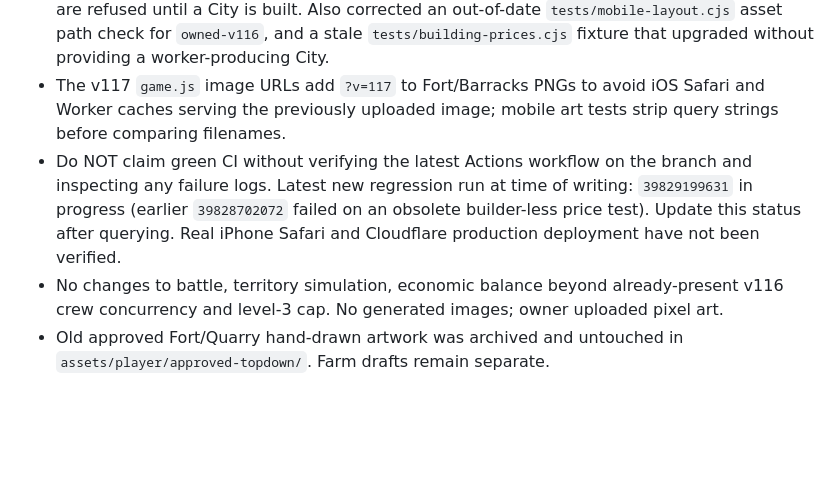
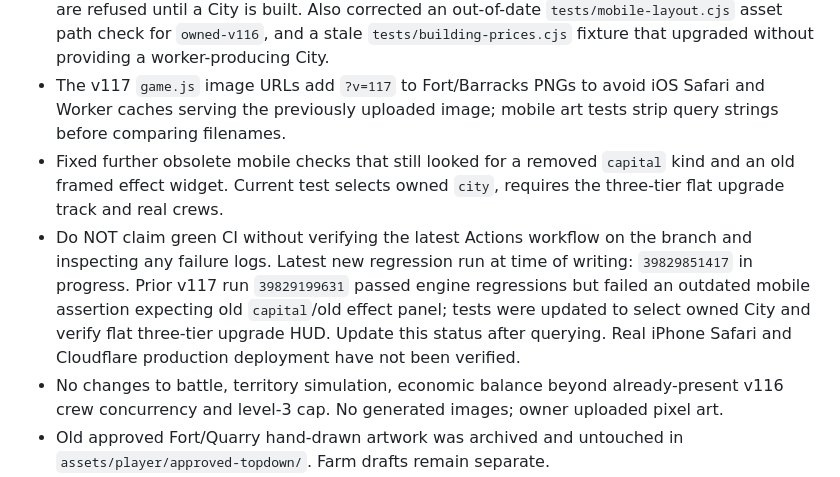
Before and after one commit to amirmurat/brothers-kingdoms, a Markdown page: docs/NEXT_CHAT_2026-10-22_v117.md, the part around the change. GitHub-like rendering; blank space fills up the shorter version.

Commit message:
docs: record updated City upgrade UI regression and latest v117 workflow [skip ci]

```diff
--- a/docs/NEXT_CHAT_2026-10-22_v117.md
+++ b/docs/NEXT_CHAT_2026-10-22_v117.md
@@ -18,7 +18,8 @@ The owner attached three revised Fort images and three revised Barracks images (
 ## CI / QA
 - At the start of this iteration, recent Actions runs failed because `tests/review-v102.cjs` still asserted an artificial 2-upgrade limit and allowed an unstaffed upgrade, incompatible with v116 workforce gameplay. Those tests were changed in v117 to assert that all four 6-worker crews from a level-1 City can each have one job, and that upgrades without any city/workers are refused until a City is built. Also corrected an out-of-date `tests/mobile-layout.cjs` asset path check for `owned-v116`, and a stale `tests/building-prices.cjs` fixture that upgraded without providing a worker-producing City.
 - The v117 `game.js` image URLs add `?v=117` to Fort/Barracks PNGs to avoid iOS Safari and Worker caches serving the previously uploaded image; mobile art tests strip query strings before comparing filenames.
-- Do NOT claim green CI without verifying the latest Actions workflow on the branch and inspecting any failure logs. Latest new regression run at time of writing: `39829199631` in progress (earlier `39828702072` failed on an obsolete builder-less price test). Update this status after querying. Real iPhone Safari and Cloudflare production deployment have not been verified.
+- Fixed further obsolete mobile checks that still looked for a removed `capital` kind and an old framed effect widget. Current test selects owned `city`, requires the three-tier flat upgrade track and real crews.
+- Do NOT claim green CI without verifying the latest Actions workflow on the branch and inspecting any failure logs. Latest new regression run at time of writing: `39829851417` in progress. Prior v117 run `39829199631` passed engine regressions but failed an outdated mobile assertion expecting old `capital`/old effect panel; tests were updated to select owned City and verify flat three-tier upgrade HUD. Update this status after querying. Real iPhone Safari and Cloudflare production deployment have not been verified.
 - No changes to battle, territory simulation, economic balance beyond already-present v116 crew concurrency and level-3 cap. No generated images; owner uploaded pixel art.
 - Old approved Fort/Quarry hand-drawn artwork was archived and untouched in `assets/player/approved-topdown/`. Farm drafts remain separate.
 
```
